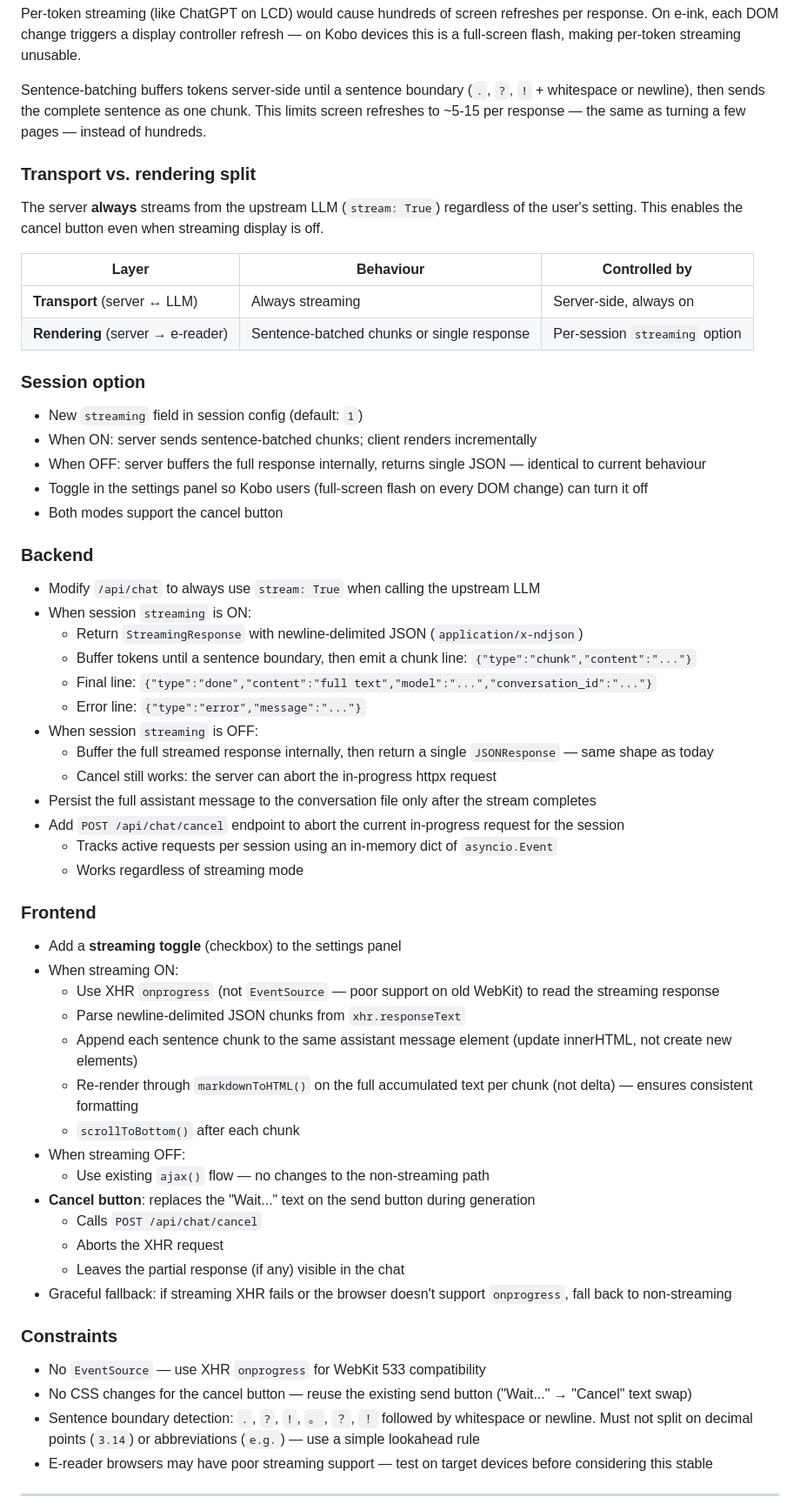
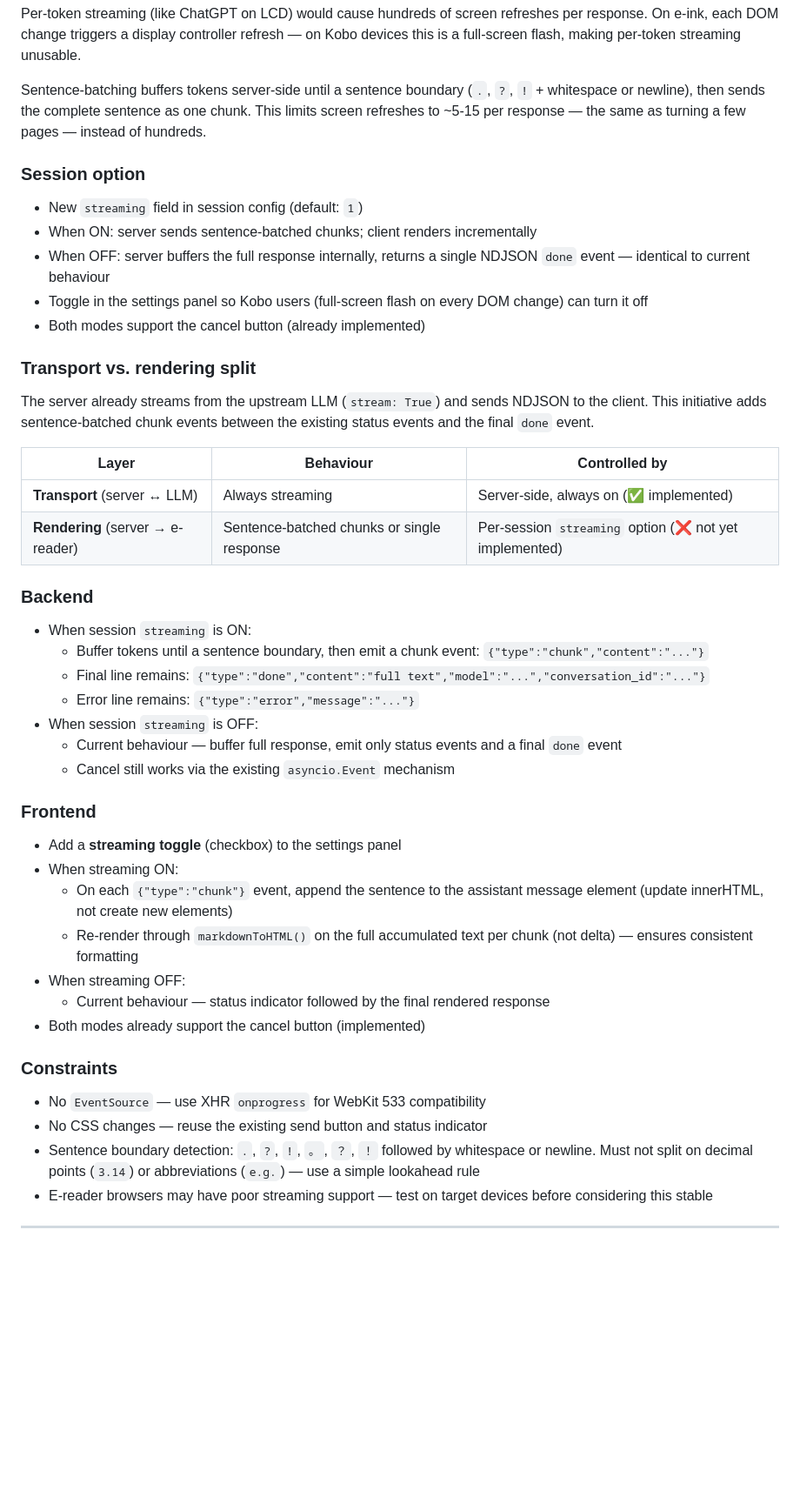
Before and after one commit to MathiasXII/e-reader-ai-chat, a Markdown page: ROADMAP.md, the part around one of its changes. Shown at 87% size. GitHub-like rendering; blank space fills up the shorter version.

Commit message:
docs: update README.md and ROADMAP.md for status indicator and cancel
Ultraworked with [Sisyphus](https://github.com/code-yeongyu/oh-my-openagent)

Co-authored-by: Sisyphus <clio-agent@sisyphuslabs.ai>

```diff
--- a/ROADMAP.md
+++ b/ROADMAP.md
@@ -157,60 +188,47 @@ Per-token streaming (like ChatGPT on LCD) would cause hundreds of screen refresh
 
 Sentence-batching buffers tokens server-side until a sentence boundary (`.`, `?`, `!` + whitespace or newline), then sends the complete sentence as one chunk. This limits screen refreshes to ~5-15 per response — the same as turning a few pages — instead of hundreds.
 
-### Transport vs. rendering split
-
-The server **always** streams from the upstream LLM (`stream: True`) regardless of the user's setting. This enables the cancel button even when streaming display is off.
-
-| Layer | Behaviour | Controlled by |
-|---|---|---|
-| **Transport** (server ↔ LLM) | Always streaming | Server-side, always on |
-| **Rendering** (server → e-reader) | Sentence-batched chunks or single response | Per-session `streaming` option |
-
 ### Session option
 
 - New `streaming` field in session config (default: `1`)
 - When ON: server sends sentence-batched chunks; client renders incrementally
-- When OFF: server buffers the full response internally, returns single JSON — identical to current behaviour
+- When OFF: server buffers the full response internally, returns a single NDJSON `done` event — identical to current behaviour
 - Toggle in the settings panel so Kobo users (full-screen flash on every DOM change) can turn it off
-- Both modes support the cancel button
+- Both modes support the cancel button (already implemented)
+
+### Transport vs. rendering split
+
+The server already streams from the upstream LLM (`stream: True`) and sends NDJSON to the client. This initiative adds sentence-batched chunk events between the existing status events and the final `done` event.
+
+| Layer | Behaviour | Controlled by |
+|---|---|---|
+| **Transport** (server ↔ LLM) | Always streaming | Server-side, always on (✅ implemented) |
+| **Rendering** (server → e-reader) | Sentence-batched chunks or single response | Per-session `streaming` option (❌ not yet implemented) |
 
 ### Backend
 
-- Modify `/api/chat` to always use `stream: True` when calling the upstream LLM
 - When session `streaming` is ON:
-  - Return `StreamingResponse` with newline-delimited JSON (`application/x-ndjson`)
-  - Buffer tokens until a sentence boundary, then emit a chunk line: `{"type":"chunk","content":"..."}`
-  - Final line: `{"type":"done","content":"full text","model":"...","conversation_id":"..."}`
-  - Error line: `{"type":"error","message":"..."}`
+  - Buffer tokens until a sentence boundary, then emit a chunk event: `{"type":"chunk","content":"..."}`
+  - Final line remains: `{"type":"done","content":"full text","model":"...","conversation_id":"..."}`
+  - Error line remains: `{"type":"error","message":"..."}`
 - When session `streaming` is OFF:
-  - Buffer the full streamed response internally, then return a single `JSONResponse` — same shape as today
-  - Cancel still works: the server can abort the in-progress httpx request
-- Persist the full assistant message to the conversation file only after the stream completes
-- Add `POST /api/chat/cancel` endpoint to abort the current in-progress request for the session
-  - Tracks active requests per session using an in-memory dict of `asyncio.Event`
-  - Works regardless of streaming mode
+  - Current behaviour — buffer full response, emit only status events and a final `done` event
+  - Cancel still works via the existing `asyncio.Event` mechanism
 
 ### Frontend
 
 - Add a **streaming toggle** (checkbox) to the settings panel
 - When streaming ON:
-  - Use XHR `onprogress` (not `EventSource` — poor support on old WebKit) to read the streaming response
-  - Parse newline-delimited JSON chunks from `xhr.responseText`
-  - Append each sentence chunk to the same assistant message element (update innerHTML, not create new elements)
+  - On each `{"type":"chunk"}` event, append the sentence to the assistant message element (update innerHTML, not create new elements)
   - Re-render through `markdownToHTML()` on the full accumulated text per chunk (not delta) — ensures consistent formatting
-  - `scrollToBottom()` after each chunk
 - When streaming OFF:
-  - Use existing `ajax()` flow — no changes to the non-streaming path
-- **Cancel button**: replaces the "Wait..." text on the send button during generation
-  - Calls `POST /api/chat/cancel`
-  - Aborts the XHR request
-  - Leaves the partial response (if any) visible in the chat
-- Graceful fallback: if streaming XHR fails or the browser doesn't support `onprogress`, fall back to non-streaming
+  - Current behaviour — status indicator followed by the final rendered response
+- Both modes already support the cancel button (implemented)
 
 ### Constraints
 
 - No `EventSource` — use XHR `onprogress` for WebKit 533 compatibility
-- No CSS changes for the cancel button — reuse the existing send button ("Wait..." → "Cancel" text swap)
+- No CSS changes — reuse the existing send button and status indicator
 - Sentence boundary detection: `.`, `?`, `!`, `。`, `？`, `！` followed by whitespace or newline. Must not split on decimal points (`3.14`) or abbreviations (`e.g.`) — use a simple lookahead rule
 - E-reader browsers may have poor streaming support — test on target devices before considering this stable
 
```
Also changed, not shown: other parts of ROADMAP.md (+31 -0 lines), README.md (+4 -1 lines).
